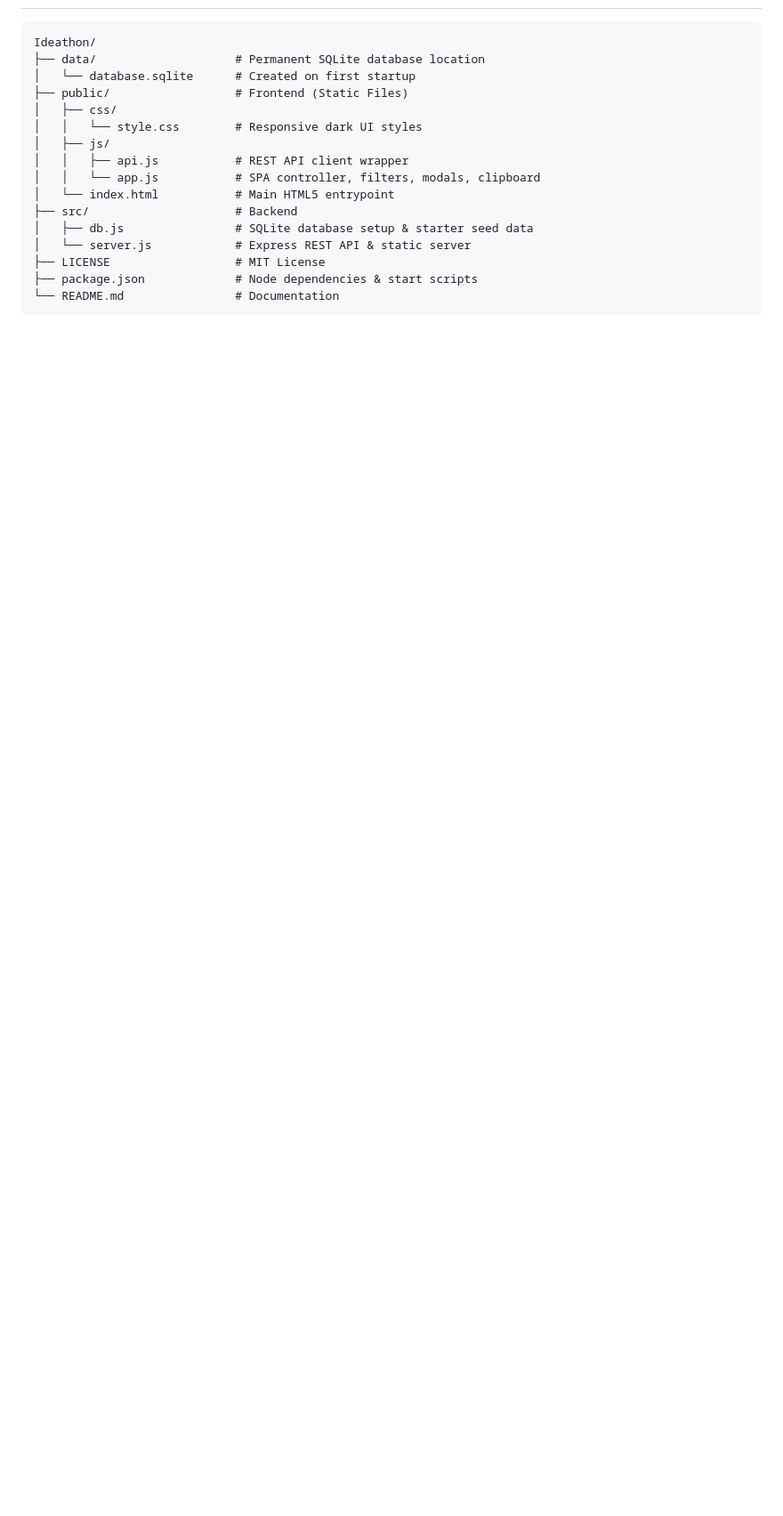
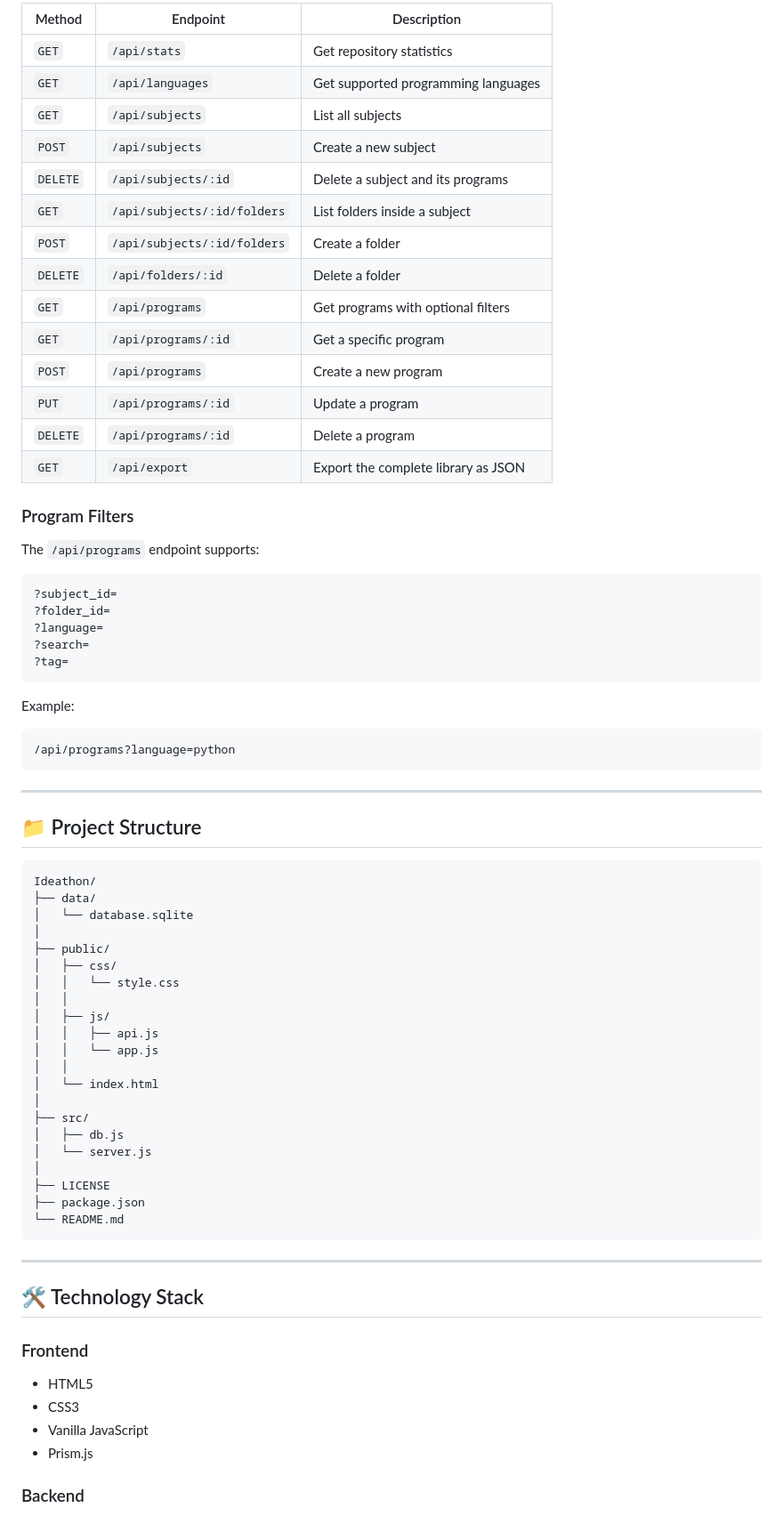
Before and after one commit to nithinkreddy1538-sketch/CodeShelff, a Markdown page: README.md, the part around one of its changes. Shown at 89% size. GitHub-like rendering; blank space fills up the shorter version.

````diff
--- a/README.md
+++ b/README.md
@@ -123,19 +164,77 @@ On the very first launch, CodeShelf will automatically create `data/database.sql
 
+| Method   | Endpoint                    | Description                         |
+| -------- | --------------------------- | ----------------------------------- |
+| `GET`    | `/api/stats`                | Get repository statistics           |
+| `GET`    | `/api/languages`            | Get supported programming languages |
+| `GET`    | `/api/subjects`             | List all subjects                   |
+| `POST`   | `/api/subjects`             | Create a new subject                |
+| `DELETE` | `/api/subjects/:id`         | Delete a subject and its programs   |
+| `GET`    | `/api/subjects/:id/folders` | List folders inside a subject       |
+| `POST`   | `/api/subjects/:id/folders` | Create a folder                     |
+| `DELETE` | `/api/folders/:id`          | Delete a folder                     |
+| `GET`    | `/api/programs`             | Get programs with optional filters  |
+| `GET`    | `/api/programs/:id`         | Get a specific program              |
+| `POST`   | `/api/programs`             | Create a new program                |
+| `PUT`    | `/api/programs/:id`         | Update a program                    |
+| `DELETE` | `/api/programs/:id`         | Delete a program                    |
+| `GET`    | `/api/export`               | Export the complete library as JSON |
+
+### Program Filters
+
+The `/api/programs` endpoint supports:
+
+```text
+?subject_id=
+?folder_id=
+?language=
+?search=
+?tag=
 ```
+
+Example:
+
+```text
+/api/programs?language=python
+```
+
+---
+
+## 📁 Project Structure
+
+```text
 Ideathon/
-├── data/                    # Permanent SQLite database location
-│   └── database.sqlite      # Created on first startup
-├── public/                  # Frontend (Static Files)
+├── data/
+│   └── database.sqlite
+│
+├── public/
 │   ├── css/
-│   │   └── style.css        # Responsive dark UI styles
+│   │   └── style.css
+│   │
 │   ├── js/
-│   │   ├── api.js           # REST API client wrapper
-│   │   └── app.js           # SPA controller, filters, modals, clipboard
-│   └── index.html           # Main HTML5 entrypoint
-├── src/                     # Backend
-│   ├── db.js                # SQLite database setup & starter seed data
-│   └── server.js            # Express REST API & static server
-├── LICENSE                  # MIT License
-├── package.json             # Node dependencies & start scripts
-└── README.md                # Documentation
+│   │   ├── api.js
+│   │   └── app.js
+│   │
+│   └── index.html
+│
+├── src/
+│   ├── db.js
+│   └── server.js
+│
+├── LICENSE
+├── package.json
+└── README.md
 ```
+
+---
+
+## 🛠️ Technology Stack
+
+### Frontend
+
+* HTML5
+* CSS3
+* Vanilla JavaScript
+* Prism.js
+
+### Backend
+
````
Also changed, not shown: other parts of README.md (+176 -78 lines).
